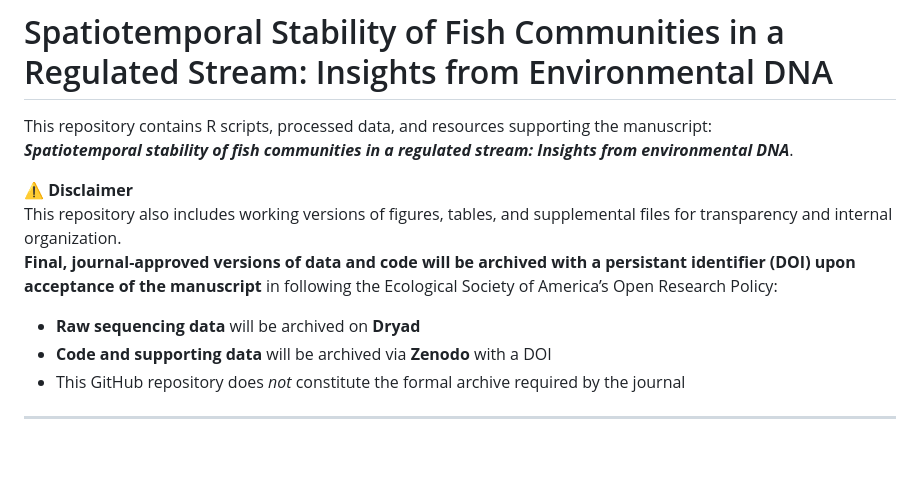
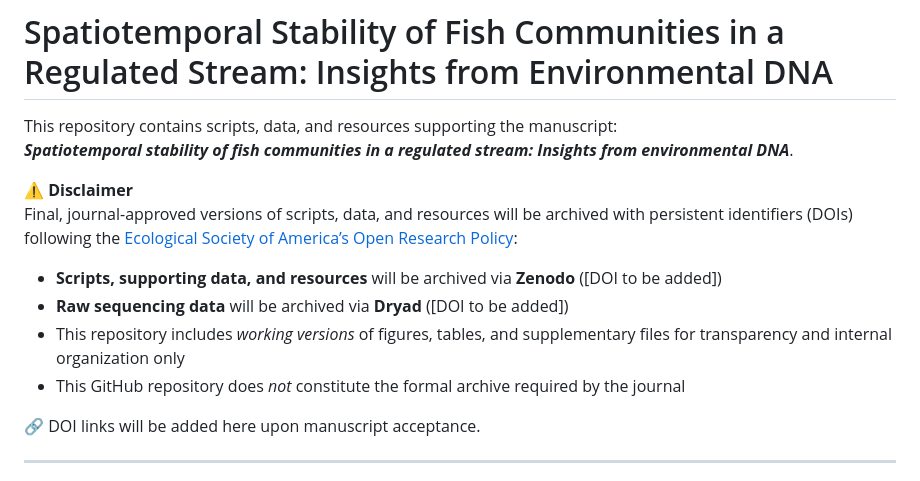
Before and after one commit to annholmes/Putah-Creek-eDNA, a Markdown page: README.md, the part around the change. Drawn GitHub-style; blank space fills up the shorter version.

```diff
--- a/README.md
+++ b/README.md
@@ -1,15 +1,17 @@
 # Spatiotemporal Stability of Fish Communities in a Regulated Stream: Insights from Environmental DNA
 
-This repository contains R scripts, processed data, and resources supporting the manuscript:
+This repository contains scripts, data, and resources supporting the manuscript:
 **_Spatiotemporal stability of fish communities in a regulated stream: Insights from environmental DNA_**.
 
 ⚠️ **Disclaimer**
-This repository also includes working versions of figures, tables, and supplemental files for transparency and internal organization.
-**Final, journal-approved versions of data and code will be archived with a persistant identifier (DOI) upon acceptance of the manuscript** in following the Ecological Society of America’s Open Research Policy:
+Final, journal-approved versions of scripts, data, and resources will be archived with persistent identifiers (DOIs) following the [Ecological Society of America’s Open Research Policy](https://esa.org/publications/data-policy/):
 
-- **Raw sequencing data** will be archived on **Dryad**
-- **Code and supporting data** will be archived via **Zenodo** with a DOI
-- This GitHub repository does _not_ constitute the formal archive required by the journal
+- **Scripts, supporting data, and resources** will be archived via **Zenodo** ([DOI to be added])
+- **Raw sequencing data** will be archived via **Dryad** ([DOI to be added])
+- This repository includes *working versions* of figures, tables, and supplementary files for transparency and internal organization only
+- This GitHub repository does *not* constitute the formal archive required by the journal
+
+🔗 DOI links will be added here upon manuscript acceptance.
 
 ---
 
```
